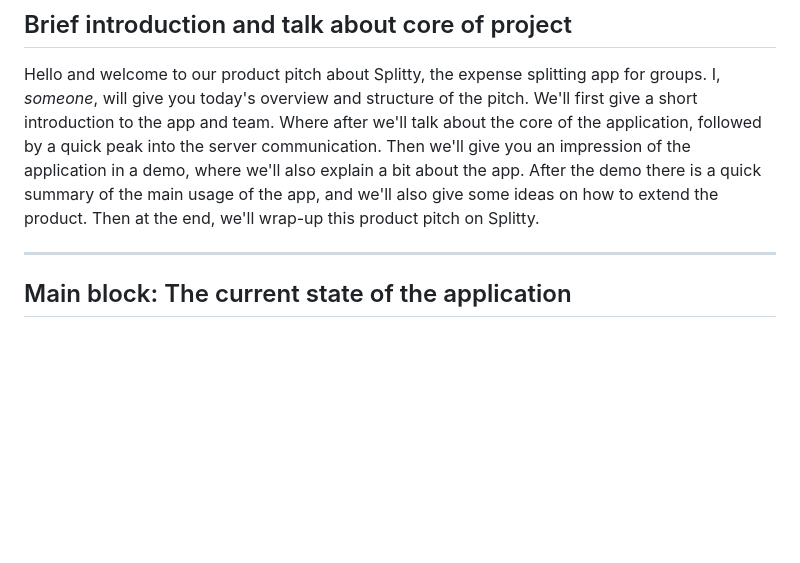
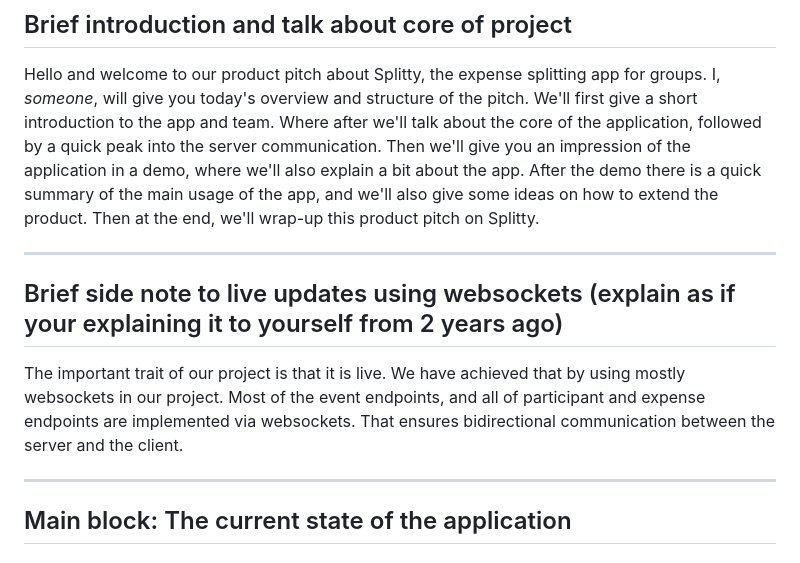
Before and after one commit to oopp-team-11/Splitty, a Markdown page: docs/product-pitch/product-pitch-script.md, the part around the change. Drawn GitHub-style; blank space fills up the shorter version.

Commit message:
Added websocket description to product pitch

```diff
--- a/docs/product-pitch/product-pitch-script.md
+++ b/docs/product-pitch/product-pitch-script.md
@@ -52,6 +52,13 @@ We'll first give a short introduction to the app and team. Where after we'll tal
 followed by a quick peak into the server communication. Then we'll give you an impression of the application in a demo, where we'll also explain a bit about the app.
 After the demo there is a quick summary of the main usage of the app, and we'll also give some ideas on how to extend the product.
 Then at the end, we'll wrap-up this product pitch on Splitty.
+
+***
+
+## Brief side note to live updates using websockets (explain as if your explaining it to yourself from 2 years ago)
+The important trait of our project is that it is live. We have achieved that by using mostly websockets in our project.
+Most of the event endpoints, and all of participant and expense endpoints are implemented via websockets.
+That ensures bidirectional communication between the server and the client.
 
 ***
 
```
